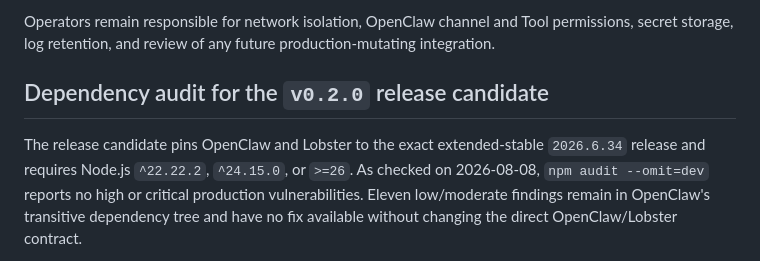
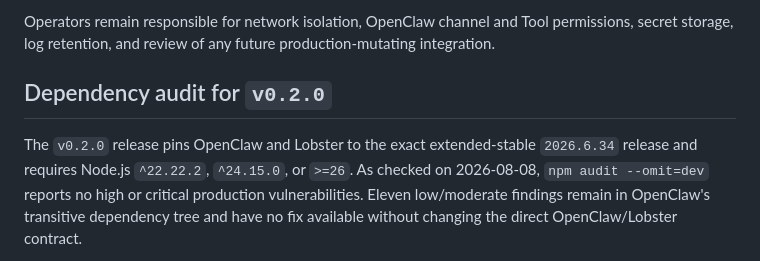
Before and after one commit to YingzuoLiu/openclaw-dataops-guardian, a Markdown page: SECURITY.md, the part around the change. Drawn GitHub-style.

Commit message:
docs: record final Step 5 acceptance

```diff
--- a/SECURITY.md
+++ b/SECURITY.md
@@ -65,9 +65,9 @@ Operators remain responsible for network isolation, OpenClaw channel and Tool
 permissions, secret storage, log retention, and review of any future
 production-mutating integration.
 
-## Dependency audit for the `v0.2.0` release candidate
+## Dependency audit for `v0.2.0`
 
-The release candidate pins OpenClaw and Lobster to the exact extended-stable
+The `v0.2.0` release pins OpenClaw and Lobster to the exact extended-stable
 `2026.6.34` release and requires Node.js `^22.22.2`, `^24.15.0`, or `>=26`.
 As checked on 2026-08-08, `npm audit --omit=dev` reports no high or critical
 production vulnerabilities. Eleven low/moderate findings remain in OpenClaw's
```
